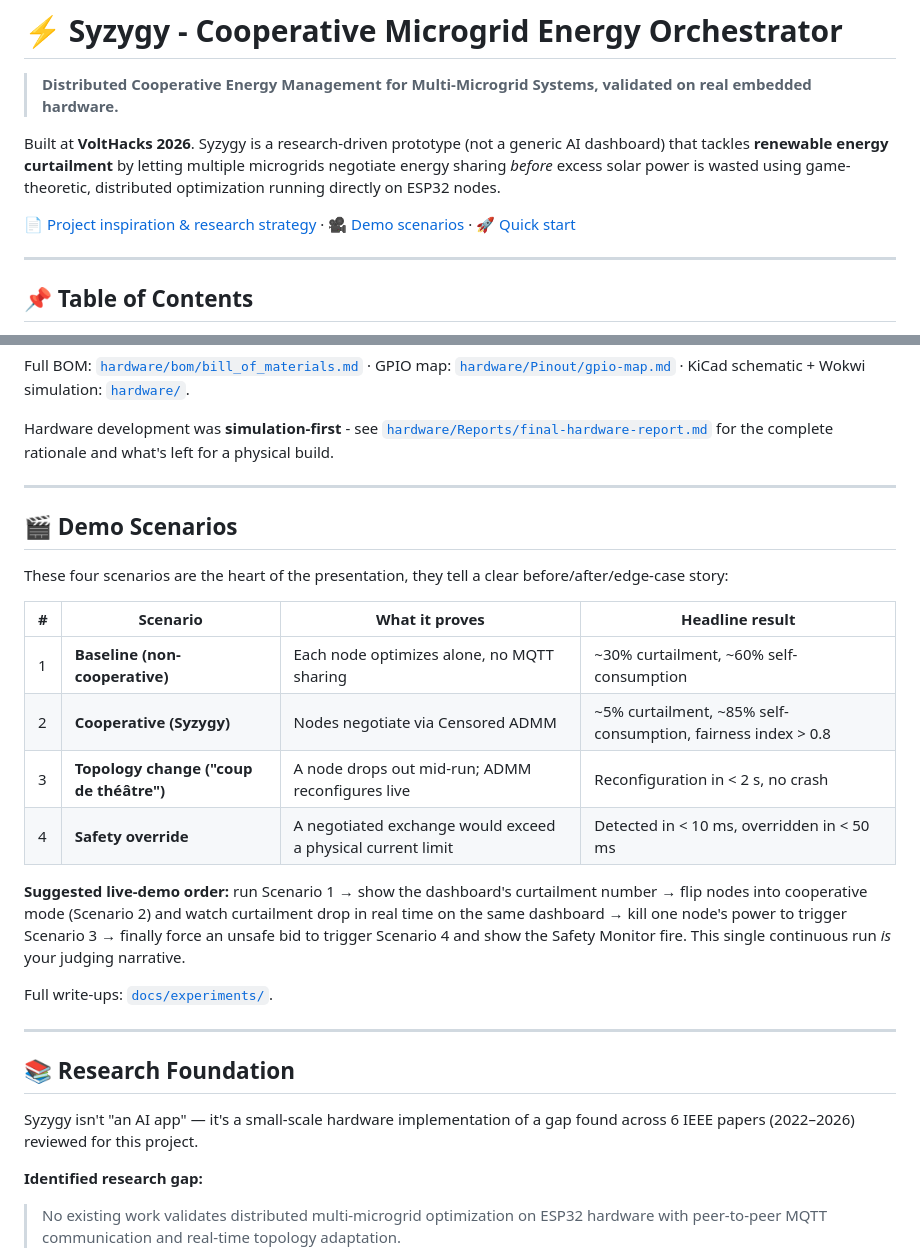
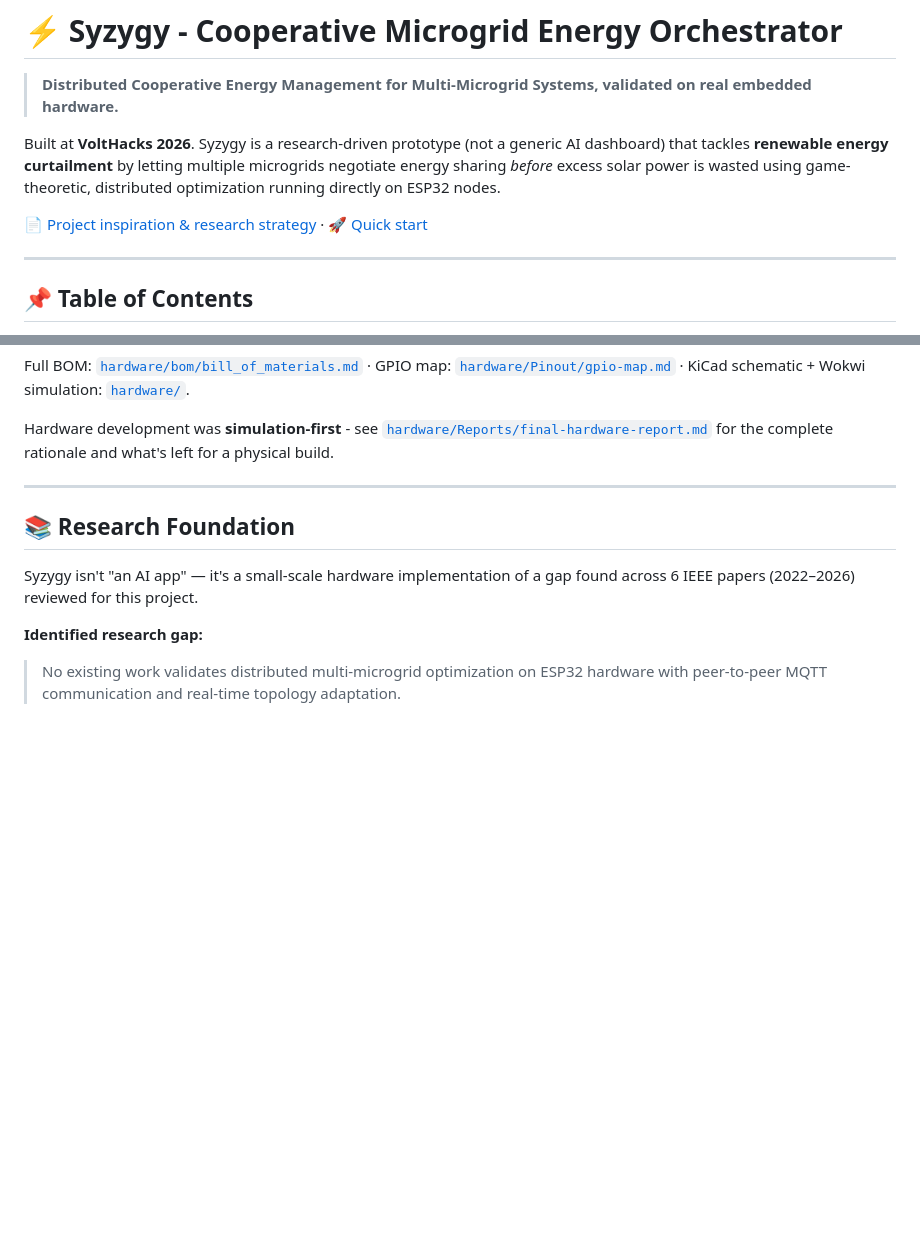
Before and after one commit to AsamaeS/Syzygy, a Markdown page: README.md, 2 parts joined by grey strips. Rendered like a GitHub page; blank space fills up the shorter version.

```diff
--- a/README.md
+++ b/README.md
@@ -4,7 +4,7 @@
 
 Built at **VoltHacks 2026**. Syzygy is a research-driven prototype (not a generic AI dashboard) that tackles **renewable energy curtailment** by letting multiple microgrids negotiate energy sharing *before* excess solar power is wasted using game-theoretic, distributed optimization running directly on ESP32 nodes.
 
-📄 [Project inspiration & research strategy](#-research-foundation) · 🎥 [Demo scenarios](#-demo-scenarios) · 🚀 [Quick start](#-quick-start)
+📄 [Project inspiration & research strategy](#-research-foundation) · 🚀 [Quick start](#-quick-start)
 
 ---
 
@@ -229,22 +229,6 @@ Full BOM: [`hardware/bom/bill_of_materials.md`](hardware/bom/bill_of_materials.m
 
 Hardware development was **simulation-first** - see [`hardware/Reports/final-hardware-report.md`](hardware/Reports/final-hardware-report.md) for the complete rationale and what's left for a physical build.
 
----
-
-## 🎬 Demo Scenarios
-
-These four scenarios are the heart of the presentation, they tell a clear before/after/edge-case story:
-
-| # | Scenario | What it proves | Headline result |
-|---|---|---|---|
-| 1 | **Baseline (non-cooperative)** | Each node optimizes alone, no MQTT sharing | ~30% curtailment, ~60% self-consumption |
-| 2 | **Cooperative (Syzygy)** | Nodes negotiate via Censored ADMM | ~5% curtailment, ~85% self-consumption, fairness index > 0.8 |
-| 3 | **Topology change ("coup de théâtre")** | A node drops out mid-run; ADMM reconfigures live | Reconfiguration in < 2 s, no crash |
-| 4 | **Safety override** | A negotiated exchange would exceed a physical current limit | Detected in < 10 ms, overridden in < 50 ms |
-
-**Suggested live-demo order:** run Scenario 1 → show the dashboard's curtailment number → flip nodes into cooperative mode (Scenario 2) and watch curtailment drop in real time on the same dashboard → kill one node's power to trigger Scenario 3 → finally force an unsafe bid to trigger Scenario 4 and show the Safety Monitor fire. This single continuous run *is* your judging narrative.
-
-Full write-ups: [`docs/experiments/`](docs/experiments).
 
 ---
 
```
